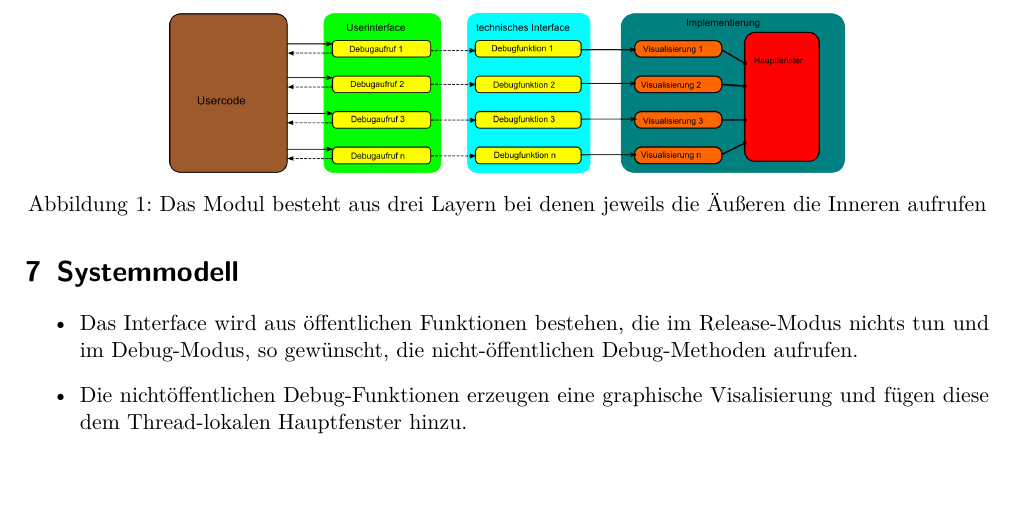
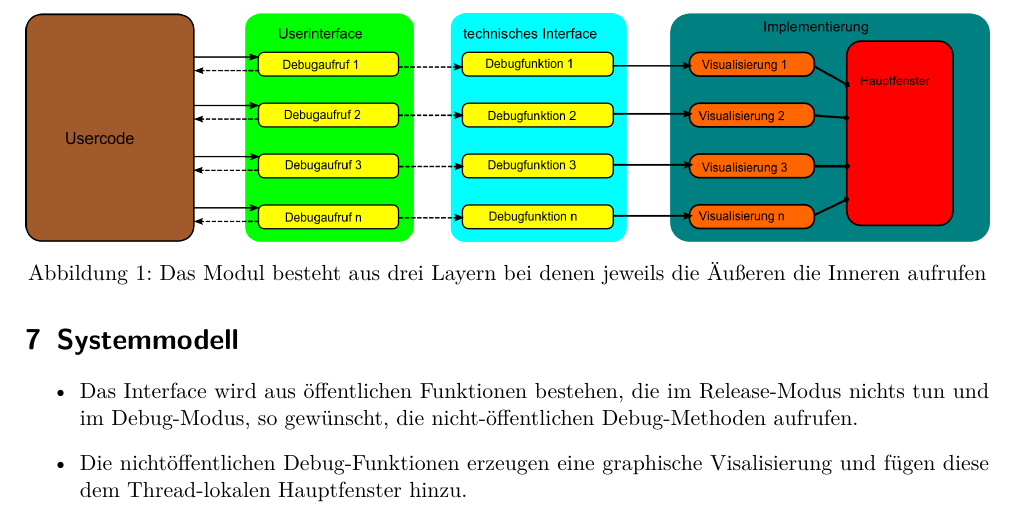
Before and after one commit to CVVisualPSETeam/Dokumente, a LaTeX document (Pflichtenheft/LaTeX/Pflichtenheft.tex, which reads Pflichtenheft/LaTeX/systemmodell.tex): part of page 9 of 21, cut so that both start at the same text. Compiled offline with pdfLaTeX; the source files are stored in an older character set and shown here as Unicode.

Commit message:
make image wide enough to be easy readable

```diff
--- a/Pflichtenheft/LaTeX/systemmodell.tex
+++ b/Pflichtenheft/LaTeX/systemmodell.tex
@@ -8,7 +8,7 @@
 
 \begin{figure}
 \centering
-\includegraphics[width=0.7\linewidth]{../architektur_skizze}
+\includegraphics[width=\linewidth]{../architektur_skizze}
 \caption[Das Modul besteht aus drei Layern bei denen jeweils die Äußeren die Inneren aufrufen]{Das Modul besteht aus drei Layern bei denen jeweils die Äußeren die Inneren aufrufen}
 \label{fig:architektur_skizze}
 \end{figure}
```
